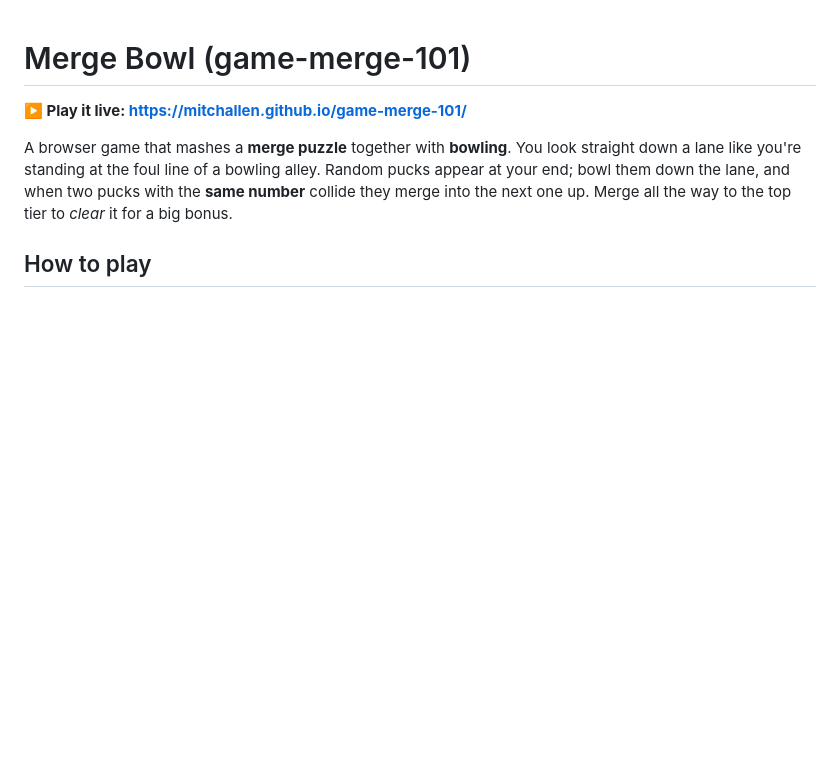
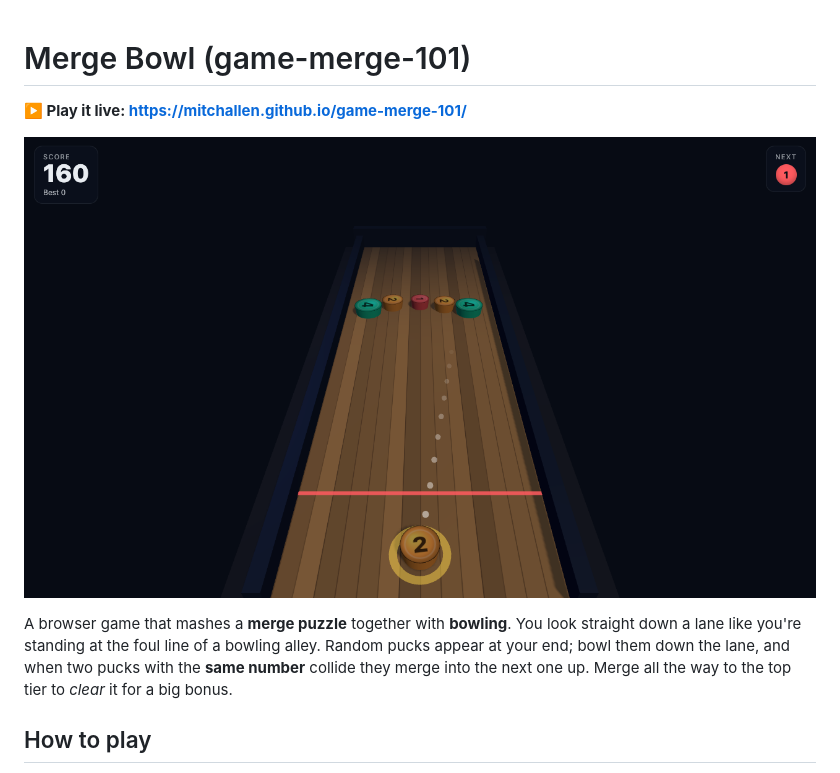
Before and after one commit to mitchallen/game-merge-101, a Markdown page: README.md, the part around the change. Drawn GitHub-style; pictures changed too: docs/screenshot.png (added); blank space fills up the shorter version.

Commit message:
Add gameplay screenshot to README
Co-Authored-By: Claude Opus 4.8 <noreply@anthropic.com>

```diff
--- a/README.md
+++ b/README.md
@@ -1,6 +1,8 @@
 # Merge Bowl (game-merge-101)
 
 **▶️ Play it live: https://mitchallen.github.io/game-merge-101/**
+
+![Merge Bowl gameplay — pucks merging down a top-down bowling lane](docs/screenshot.png)
 
 A browser game that mashes a **merge puzzle** together with **bowling**. You look
 straight down a lane like you're standing at the foul line of a bowling alley.
```
